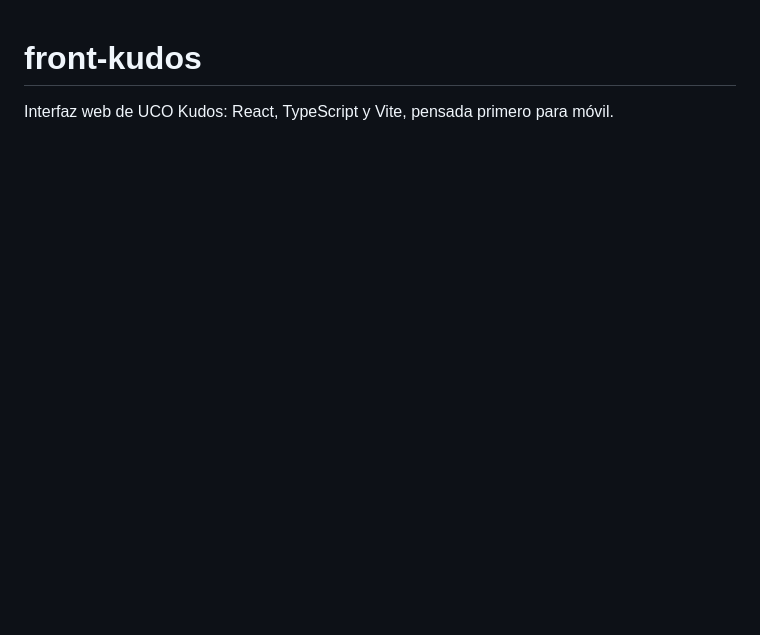
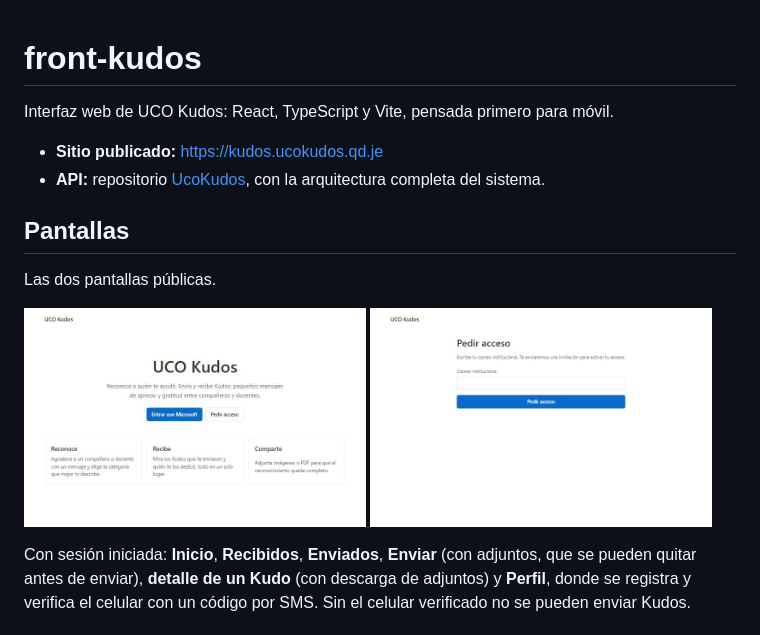
Before and after one commit to Andruortiz/front-kudos, a Markdown page: README.md, the part around one of its changes. GitHub-like rendering; pictures changed too: docs/imagenes/inicio-publico.jpg (added), docs/imagenes/pedir-acceso.jpg (added); blank space fills up the shorter version.

Commit message:
feat: documentacion del proyecto

```diff
--- a/README.md
+++ b/README.md
@@ -1,3 +1,18 @@
 # front-kudos
 
 Interfaz web de UCO Kudos: React, TypeScript y Vite, pensada primero para móvil.
+
+- **Sitio publicado:** https://kudos.ucokudos.qd.je
+- **API:** repositorio [UcoKudos](https://github.com/Andruortiz/UcoKudos), con la arquitectura completa del sistema.
+
+## Pantallas
+
+Las dos pantallas públicas.
+
+<p>
+  <img src="docs/imagenes/inicio-publico.jpg" alt="Inicio público de UCO Kudos" width="48%">
+  <img src="docs/imagenes/pedir-acceso.jpg" alt="Pantalla para pedir acceso" width="48%">
+</p>
+
+Con sesión iniciada: **Inicio**, **Recibidos**, **Enviados**, **Enviar** (con adjuntos, que se pueden quitar antes de enviar), **detalle de un Kudo** (con descarga de adjuntos) y **Perfil**, donde se registra y verifica el celular con un código por SMS. Sin el celular verificado no se pueden enviar Kudos.
+
```
Also changed, not shown: other parts of README.md (+5 -0 lines), 2 other files.
